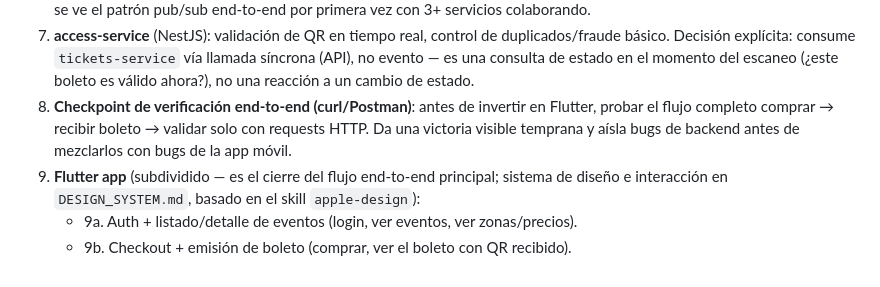
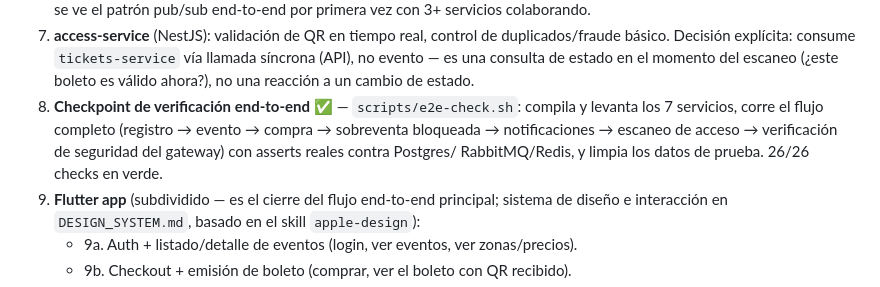
Before and after one commit to JaymarM28/EventHub, a Markdown page: DESIGN.md, the part around the change. GitHub-like rendering.

Commit message:
docs: marcar paso 8 (checkpoint end-to-end) como completo en DESIGN.md
Co-Authored-By: Claude Sonnet 5 <noreply@anthropic.com>
Claude-Session: https://claude.ai/code/session_016A65fp5isSbds4SKzPqr3y

```diff
--- a/DESIGN.md
+++ b/DESIGN.md
@@ -228,10 +228,11 @@ Roadmap paso a paso (orden lógico de construcción):
    duplicados/fraude básico. Decisión explícita: consume `tickets-service` vía
    llamada síncrona (API), no evento — es una consulta de estado en el momento del
    escaneo (¿este boleto es válido ahora?), no una reacción a un cambio de estado.
-8. **Checkpoint de verificación end-to-end (curl/Postman)**: antes de invertir en
-   Flutter, probar el flujo completo comprar → recibir boleto → validar solo con
-   requests HTTP. Da una victoria visible temprana y aísla bugs de backend antes
-   de mezclarlos con bugs de la app móvil.
+8. **Checkpoint de verificación end-to-end** ✅ — `scripts/e2e-check.sh`: compila
+   y levanta los 7 servicios, corre el flujo completo (registro → evento →
+   compra → sobreventa bloqueada → notificaciones → escaneo de acceso →
+   verificación de seguridad del gateway) con asserts reales contra Postgres/
+   RabbitMQ/Redis, y limpia los datos de prueba. 26/26 checks en verde.
 9. **Flutter app** (subdividido — es el cierre del flujo end-to-end principal;
    sistema de diseño e interacción en `DESIGN_SYSTEM.md`, basado en el skill
    `apple-design`):
```
